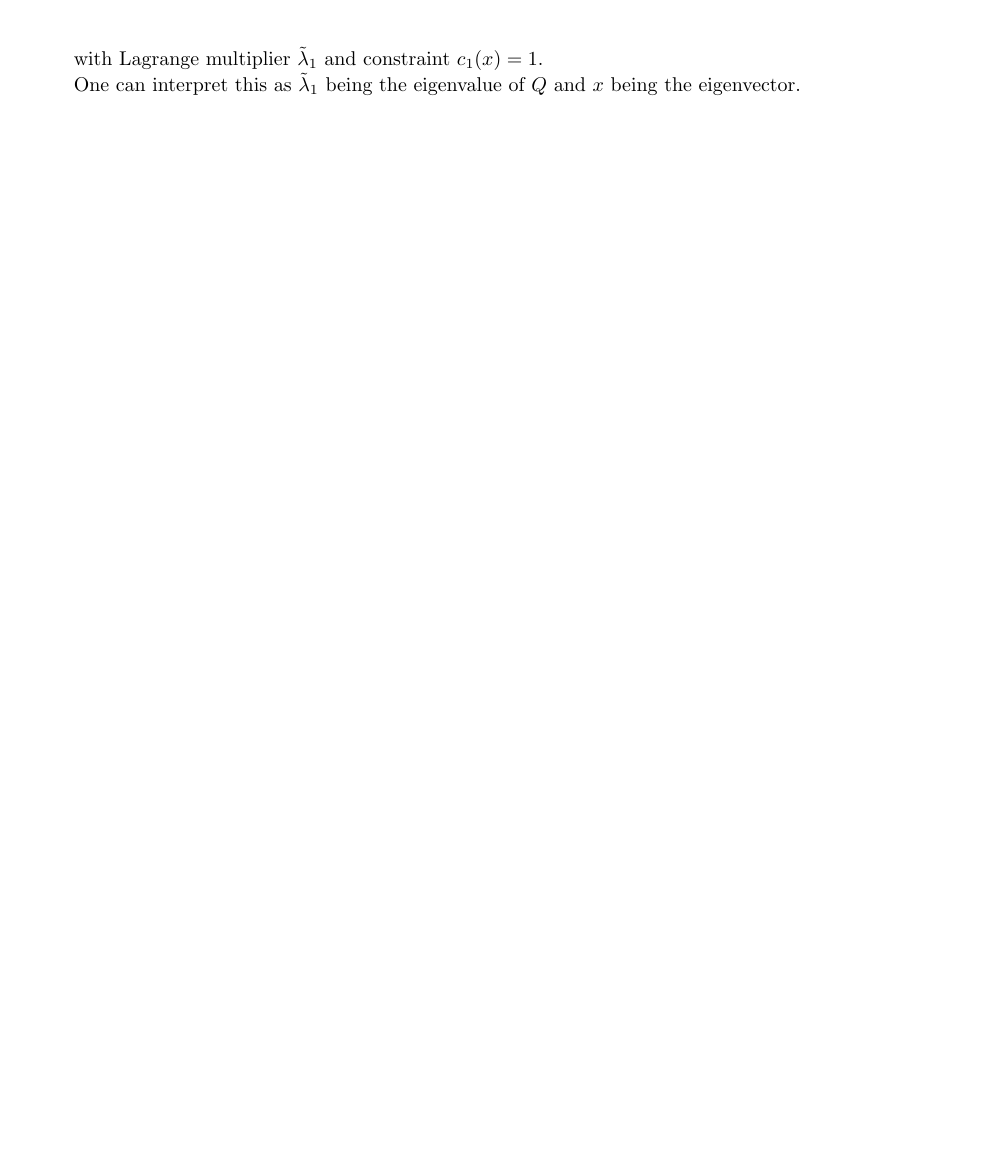
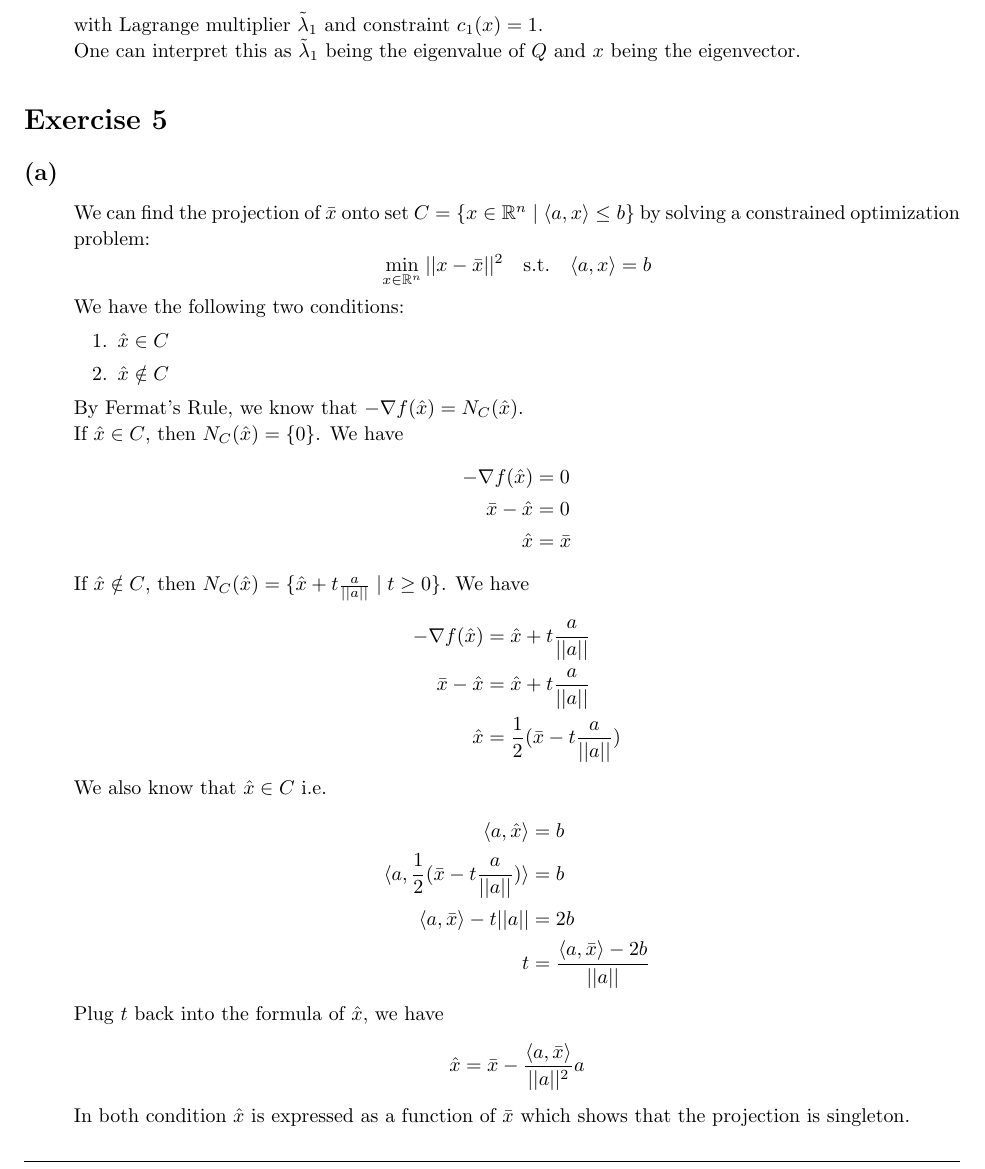
Before and after one commit to Kanakanajm/opt24, a LaTeX document (a9/sol/theory.tex): part of page 5 of 5, cut so that both start at the same text. Compiled offline with pdfLaTeX.

Commit message:
Solve a9ex5a

```diff
--- a/a9/sol/theory.tex
+++ b/a9/sol/theory.tex
@@ -326,4 +326,48 @@
         One can interpret this as $\tilde{\lambda}_1$ being the eigenvalue of $Q$ and $x$ being the eigenvector.
     \end{homeworkSubsection}
 \end{homeworkProblem}
+\begin{homeworkProblem}[5]
+    \begin{homeworkSubsection}{(a)}
+        We can find the projection of $\bar{x}$ onto set
+        $C = \{x \in \mathbb{R}^n \mid \langle a, x\rangle \leq b \}$
+        by solving a constrained optimization problem:
+        \[
+            \min_{x \in \mathbb{R}^n} ||x - \bar{x}||^2 \quad \text{s.t.} \quad \langle a, x \rangle = b
+        \]
+        We have the following two conditions:
+        \begin{enumerate}
+            \item $\hat{x} \in C$
+            \item $\hat{x} \notin C$
+        \end{enumerate}
+        By Fermat's Rule, we know that $-\nabla f(\hat{x}) = N_C(\hat{x})$.
+
+        If $\hat{x} \in C$, then $N_C(\hat{x}) = \{0\}$.
+        We have
+        \begin{align*}
+            -\nabla f(\hat{x}) &= 0 \\
+            \bar{x} - \hat{x} &= 0 \\
+            \hat{x} &= \bar{x}
+        \end{align*}
+
+        If $\hat{x} \notin C$, then $N_C(\hat{x}) = \{\hat{x} + t\frac{a}{||a||}\mid t \geq 0\}$. We have
+        \begin{align*}
+            -\nabla f(\hat{x}) &= \hat{x} + t\frac{a}{||a||}\\
+            \bar{x} - \hat{x} &= \hat{x} + t\frac{a}{||a||}\\
+            \hat{x} &= \frac{1}{2}(\bar{x} - t\frac{a}{||a||})
+        \end{align*}
+        We also know that $\hat{x} \in C$ i.e.
+        \begin{align*}
+            \langle a, \hat{x} \rangle &= b\\
+            \langle a, \frac{1}{2}(\bar{x} - t\frac{a}{||a||}) \rangle &= b\\
+            \langle a, \bar{x} \rangle - t||a|| &= 2b\\
+            t &= \frac{\langle a, \bar{x} \rangle - 2b}{||a||}
+        \end{align*}
+        Plug $t$ back into the formula of $\hat{x}$, we have
+        \[
+            \hat{x} = \bar{x} - \frac{\langle a, \bar{x} \rangle}{||a||^2}a
+        \]
+        In both condition $\hat{x}$ is expressed as a function of $\bar{x}$
+        which shows that the projection is singleton.
+    \end{homeworkSubsection}
+\end{homeworkProblem}
 \end{document}
```
Also changed, not shown: a9/sol/theory.pdf.
